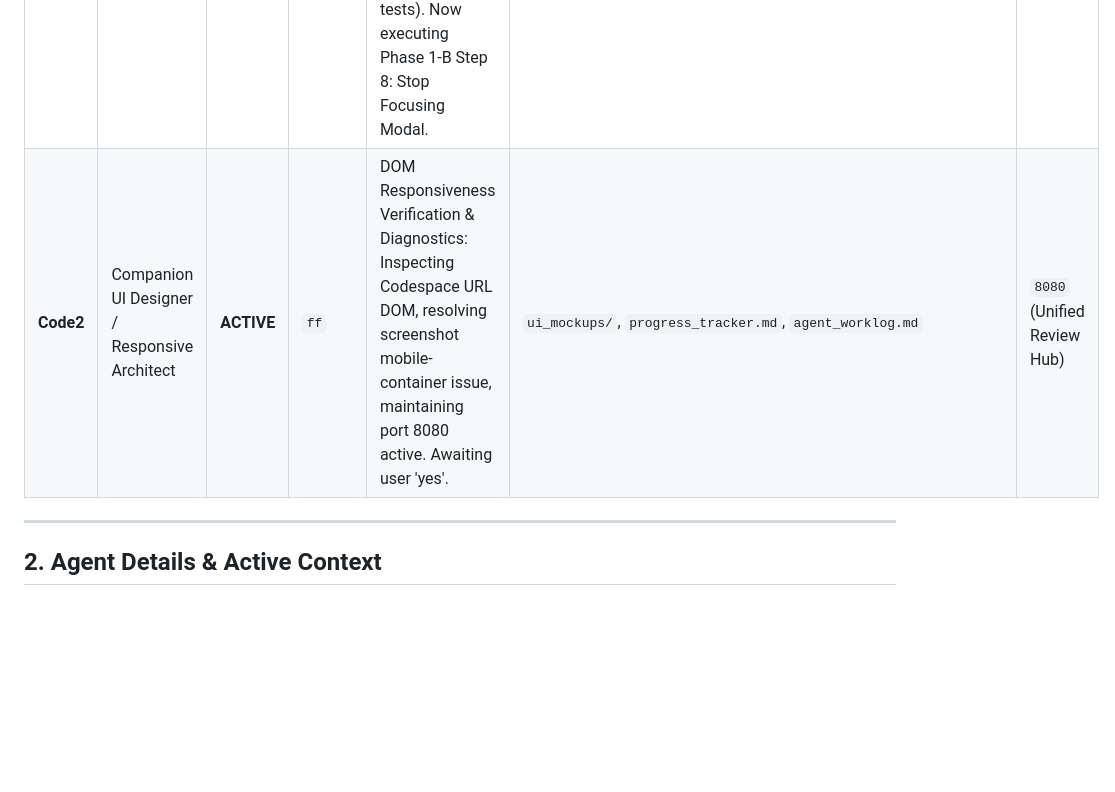
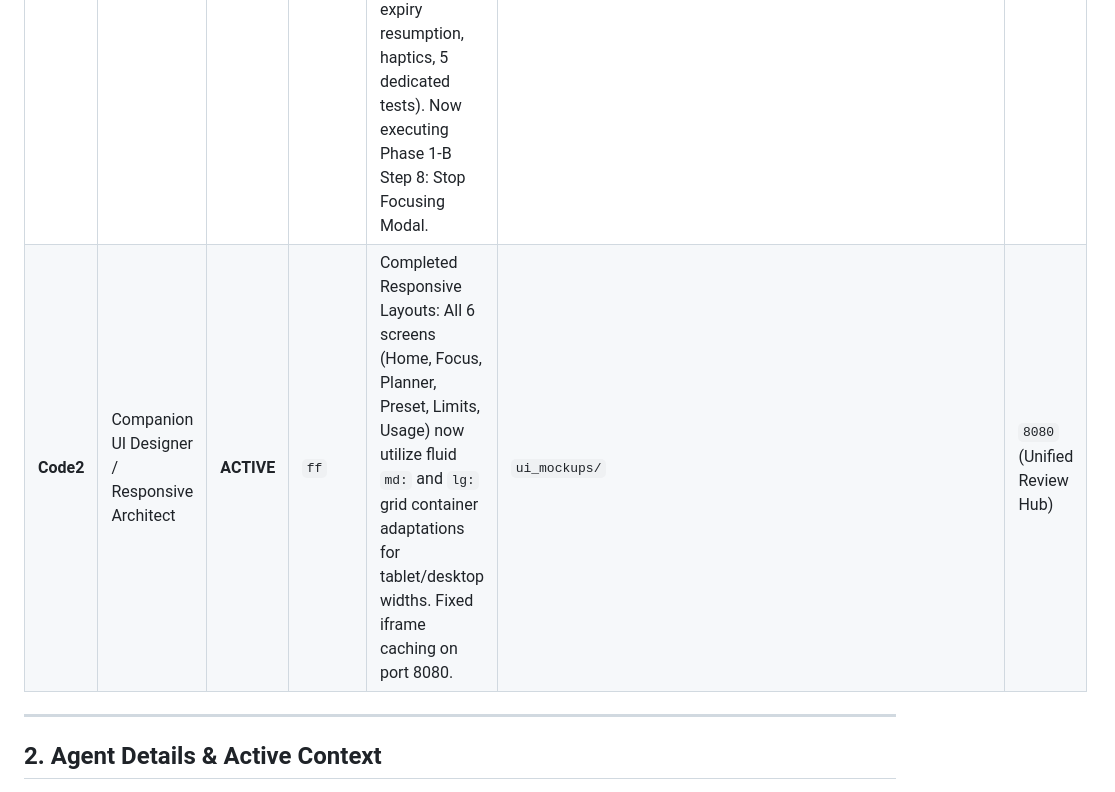
Before and after one commit to Arid-P/The_Flux, a Markdown page: agent_worklog.md, the part around the change. Rendered like a GitHub page; blank space fills up the shorter version.

Commit message:
docs: update agent_worklog for Code2 responsive completion

```diff
--- a/agent_worklog.md
+++ b/agent_worklog.md
@@ -10,7 +10,7 @@ This registry coordinates concurrent/subsequent AI coding agents working in this
 | Agent Name | Role / Specialty | Status | Branch | Current Task / Active Scope | Reserved / Active Files | Port(s) Used |
 |---|---|---|---|---|---|---|
 | **Code1** | Lead UI Designer | **ACTIVE** | `ff` | Phase 1-B Step 7 COMPLETED (Break System: countdown in Tanned Wood #906D4B, decrement counter, exhaustion state with greyscale/0.4 opacity, 0-breaks configured absence, End Break Early button in Amber Autumn #CA9C68, auto-break expiry resumption, haptics, 5 dedicated tests). Now executing Phase 1-B Step 8: Stop Focusing Modal. | `fluxfoxus/lib/features/focus/`, `fluxfoxus/lib/presentation/widgets/`, `fluxfoxus/lib/presentation/screens/focus_session_screen.dart`, `progress_tracker.md`, `agent_worklog.md` | None (all quiet) |
-| **Code2** | Companion UI Designer / Responsive Architect | **ACTIVE** | `ff` | DOM Responsiveness Verification & Diagnostics: Inspecting Codespace URL DOM, resolving screenshot mobile-container issue, maintaining port 8080 active. Awaiting user 'yes'. | `ui_mockups/`, `progress_tracker.md`, `agent_worklog.md` | `8080` (Unified Review Hub) |
+| **Code2** | Companion UI Designer / Responsive Architect | **ACTIVE** | `ff` | Completed Responsive Layouts: All 6 screens (Home, Focus, Planner, Preset, Limits, Usage) now utilize fluid `md:` and `lg:` grid container adaptations for tablet/desktop widths. Fixed iframe caching on port 8080. | `ui_mockups/` | `8080` (Unified Review Hub) |
 
 ---
 
```
